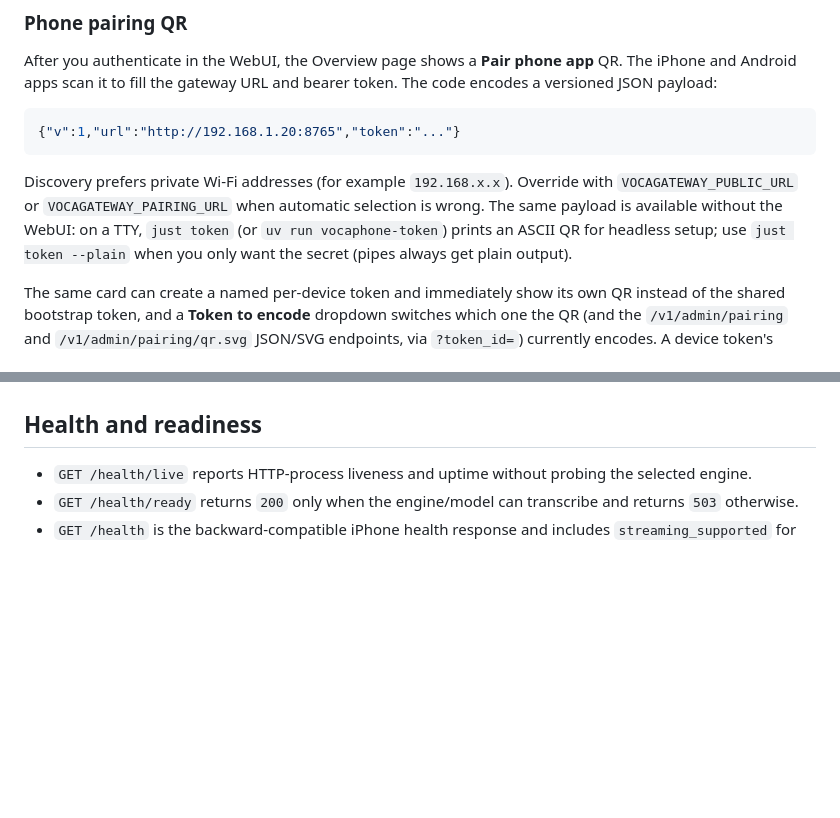
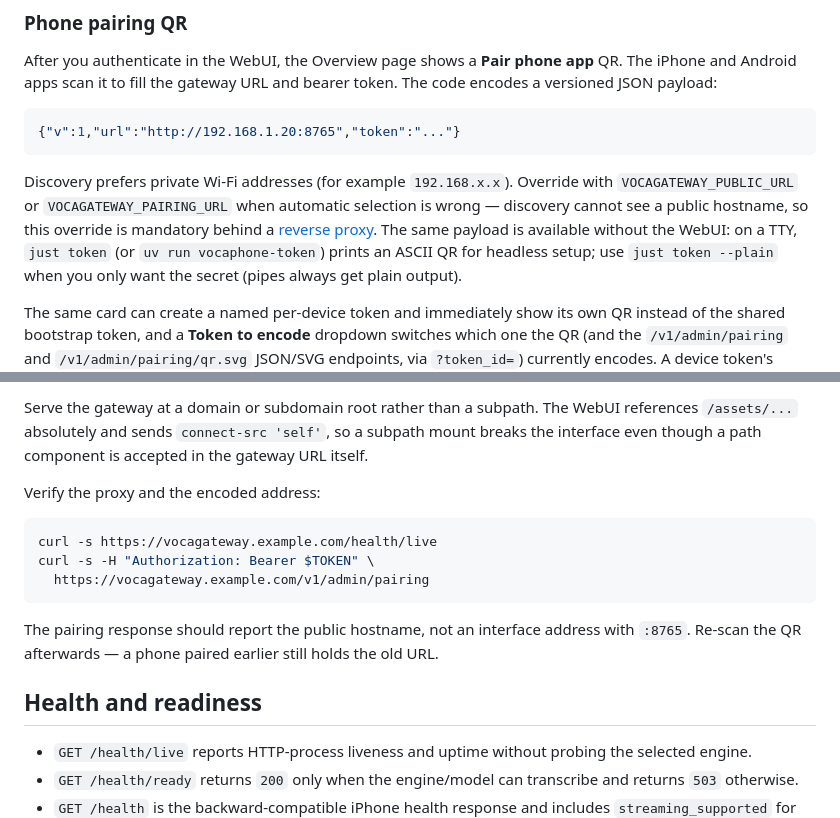
Before and after one commit to VocaHQ/vocagateway, a Markdown page: README.md, 2 parts joined by grey strips. Rendered like a GitHub page; blank space fills up the shorter version.

````diff
--- a/README.md
+++ b/README.md
@@ -141,7 +141,9 @@ The code encodes a versioned JSON payload:
 
 Discovery prefers private Wi‑Fi addresses (for example `192.168.x.x`). Override
 with `VOCAGATEWAY_PUBLIC_URL` or `VOCAGATEWAY_PAIRING_URL` when automatic selection
-is wrong. The same payload is available without the WebUI: on a TTY,
+is wrong — discovery cannot see a public hostname, so this override is mandatory
+behind a [reverse proxy](#https-reverse-proxy-vps). The same payload is available
+without the WebUI: on a TTY,
 `just token` (or `uv run vocaphone-token`) prints an ASCII QR for headless
 setup; use `just token --plain` when you only want the secret (pipes always get
 plain output).
@@ -533,3 +611,19 @@ Funnel. See [deployment.md](docs/deployment.md) for LAN/VPS alternatives and
+Serve the gateway at a domain or subdomain root rather than a subpath. The WebUI
+references `/assets/...` absolutely and sends `connect-src 'self'`, so a subpath
+mount breaks the interface even though a path component is accepted in the
+gateway URL itself.
+
+Verify the proxy and the encoded address:
+
+```sh
+curl -s https://vocagateway.example.com/health/live
+curl -s -H "Authorization: Bearer $TOKEN" \
+  https://vocagateway.example.com/v1/admin/pairing
+```
+
+The pairing response should report the public hostname, not an interface address
+with `:8765`. Re-scan the QR afterwards — a phone paired earlier still holds the
+old URL.
 
 ## Health and readiness
 
````
Also changed, not shown: other parts of README.md (+77 -1 lines).
